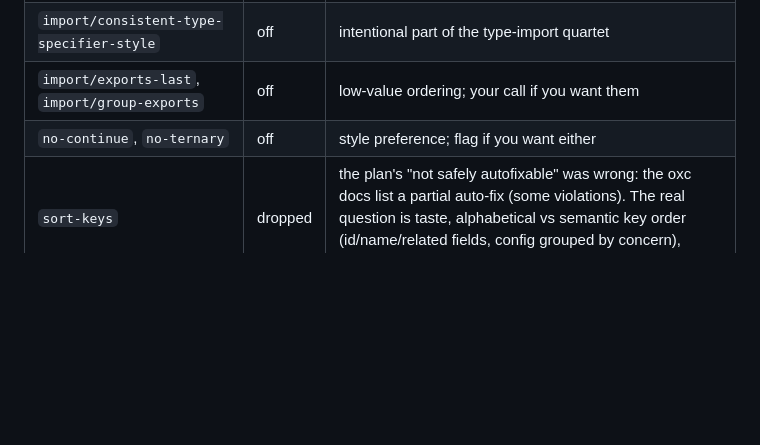
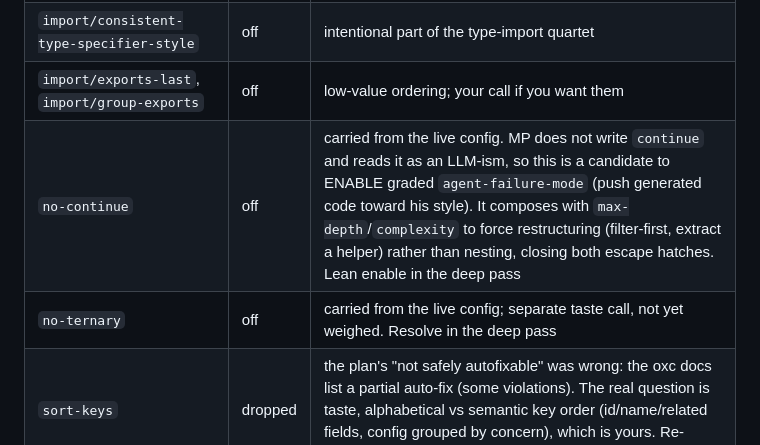
Before and after one commit to mplibunao/backpressure, a Markdown page: docs/reviews/lint-rule-disposition-audit-2026-06-16.md, the part around the change. Rendered like a GitHub page; blank space fills up the shorter version.

Commit message:
docs: record no-continue as agent-failure-mode candidate in audit

```diff
--- a/docs/reviews/lint-rule-disposition-audit-2026-06-16.md
+++ b/docs/reviews/lint-rule-disposition-audit-2026-06-16.md
@@ -59,7 +59,8 @@ flip all four to BASE.**
 | `no-duplicate-imports` | off | replaced by `import/no-duplicates` with `preferInline` (the type-import fix) |
 | `import/consistent-type-specifier-style` | off | intentional part of the type-import quartet |
 | `import/exports-last`, `import/group-exports` | off | low-value ordering; your call if you want them |
-| `no-continue`, `no-ternary` | off | style preference; flag if you want either |
+| `no-continue` | off | carried from the live config. MP does not write `continue` and reads it as an LLM-ism, so this is a candidate to ENABLE graded `agent-failure-mode` (push generated code toward his style). It composes with `max-depth`/`complexity` to force restructuring (filter-first, extract a helper) rather than nesting, closing both escape hatches. Lean enable in the deep pass |
+| `no-ternary` | off | carried from the live config; separate taste call, not yet weighed. Resolve in the deep pass |
 | `sort-keys` | dropped | the plan's "not safely autofixable" was wrong: the oxc docs list a partial auto-fix (some violations). The real question is taste, alphabetical vs semantic key order (id/name/related fields, config grouped by concern), which is yours. Re-evaluate in the deep pass |
 | `sort-imports` | off | partially autofixable: oxlint fixes member order within a line (14 of 97 in backpressure) but not cross-statement reordering or Multiple-before-Single (the other 83), leaving ongoing manual friction for a cosmetic-only gain. Re-evaluate in the deep pass |
 | `nursery` category | off | experimental rules; reasonable to keep off |
```
